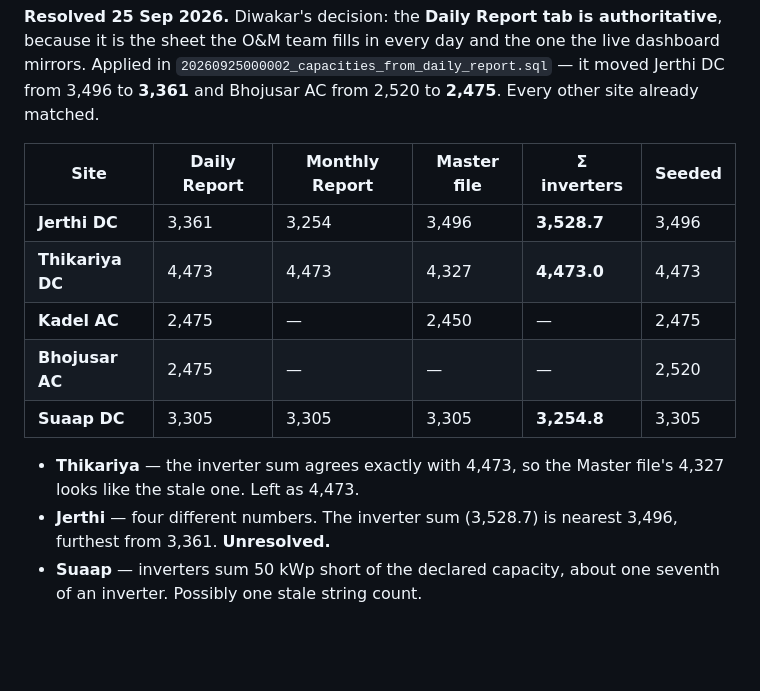
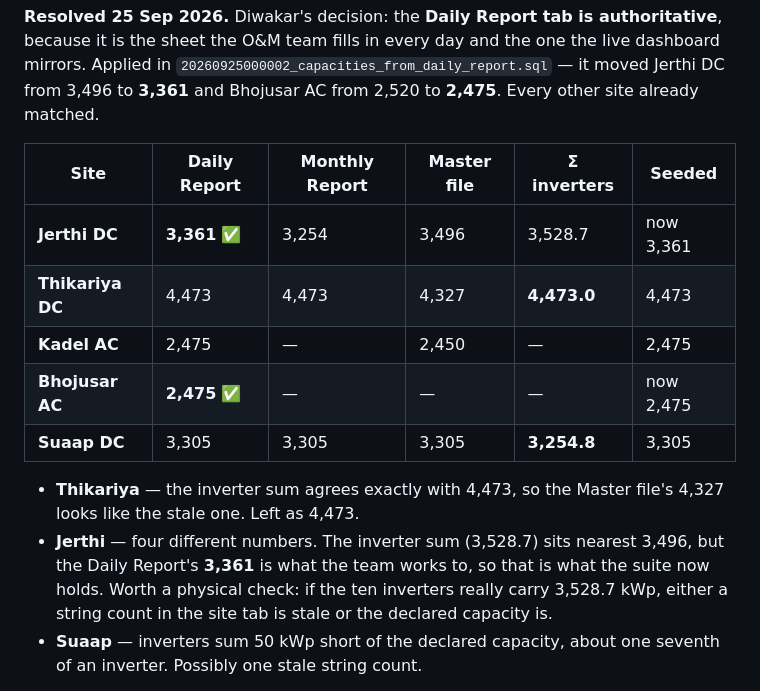
Before and after one commit to sitemaintenance-commits/diwakar-suite, a Markdown page: docs/SHEET-FORMULAS.md, the part around the change. Drawn GitHub-style; blank space fills up the shorter version.

Commit message:
Remove a stale 'unresolved' note from the capacity section
Co-Authored-By: Claude Opus 5 <noreply@anthropic.com>

```diff
--- a/docs/SHEET-FORMULAS.md
+++ b/docs/SHEET-FORMULAS.md
@@ -140,16 +140,19 @@ other site already matched.
 
 | Site | Daily Report | Monthly Report | Master file | Σ inverters | Seeded |
 |---|---|---|---|---|---|
-| **Jerthi DC** | 3,361 | 3,254 | 3,496 | **3,528.7** | 3,496 |
+| **Jerthi DC** | **3,361** ✅ | 3,254 | 3,496 | 3,528.7 | now 3,361 |
 | **Thikariya DC** | 4,473 | 4,473 | 4,327 | **4,473.0** | 4,473 |
 | **Kadel AC** | 2,475 | — | 2,450 | — | 2,475 |
-| **Bhojusar AC** | 2,475 | — | — | — | 2,520 |
+| **Bhojusar AC** | **2,475** ✅ | — | — | — | now 2,475 |
 | **Suaap DC** | 3,305 | 3,305 | 3,305 | **3,254.8** | 3,305 |
 
 * **Thikariya** — the inverter sum agrees exactly with 4,473, so the
   Master file's 4,327 looks like the stale one. Left as 4,473.
-* **Jerthi** — four different numbers. The inverter sum (3,528.7) is
-  nearest 3,496, furthest from 3,361. **Unresolved.**
+* **Jerthi** — four different numbers. The inverter sum (3,528.7) sits
+  nearest 3,496, but the Daily Report's **3,361** is what the team works
+  to, so that is what the suite now holds. Worth a physical check: if the
+  ten inverters really carry 3,528.7 kWp, either a string count in the
+  site tab is stale or the declared capacity is.
 * **Suaap** — inverters sum 50 kWp short of the declared capacity, about
   one seventh of an inverter. Possibly one stale string count.
 
```
